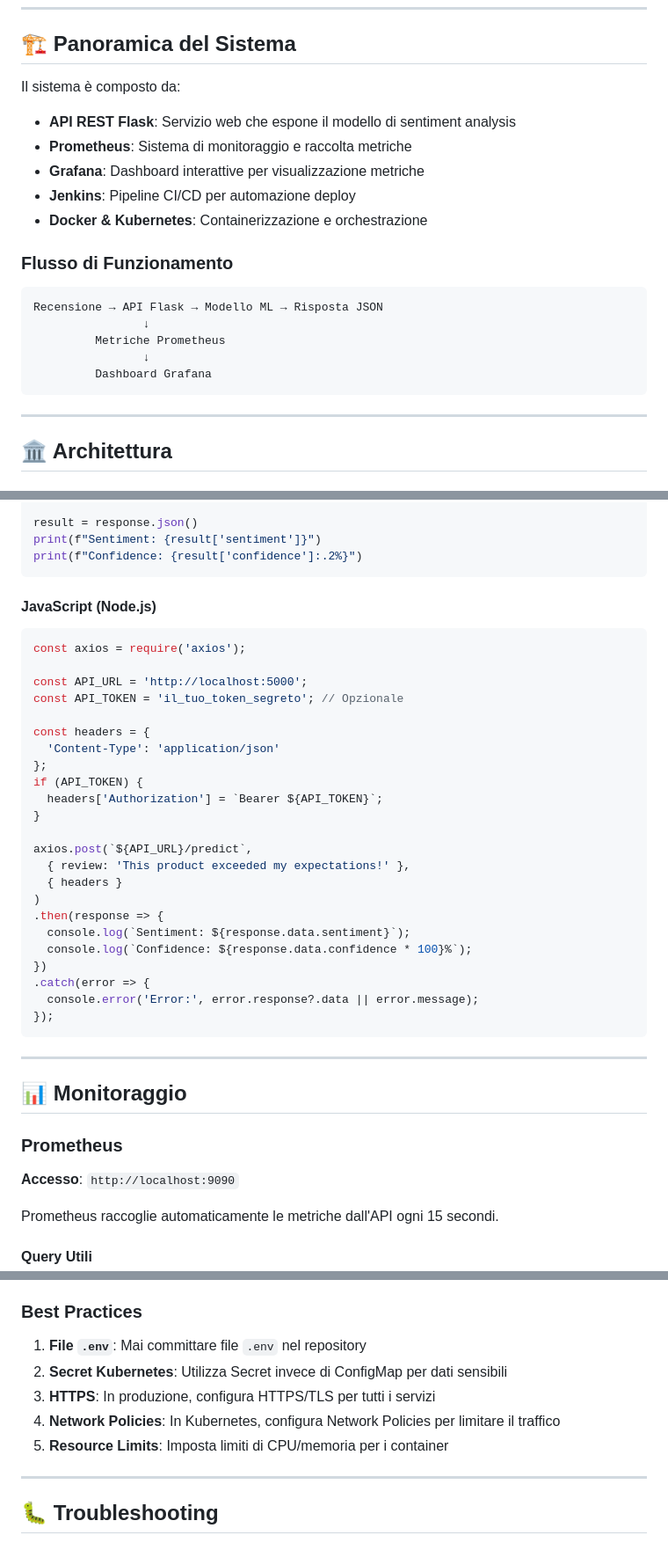
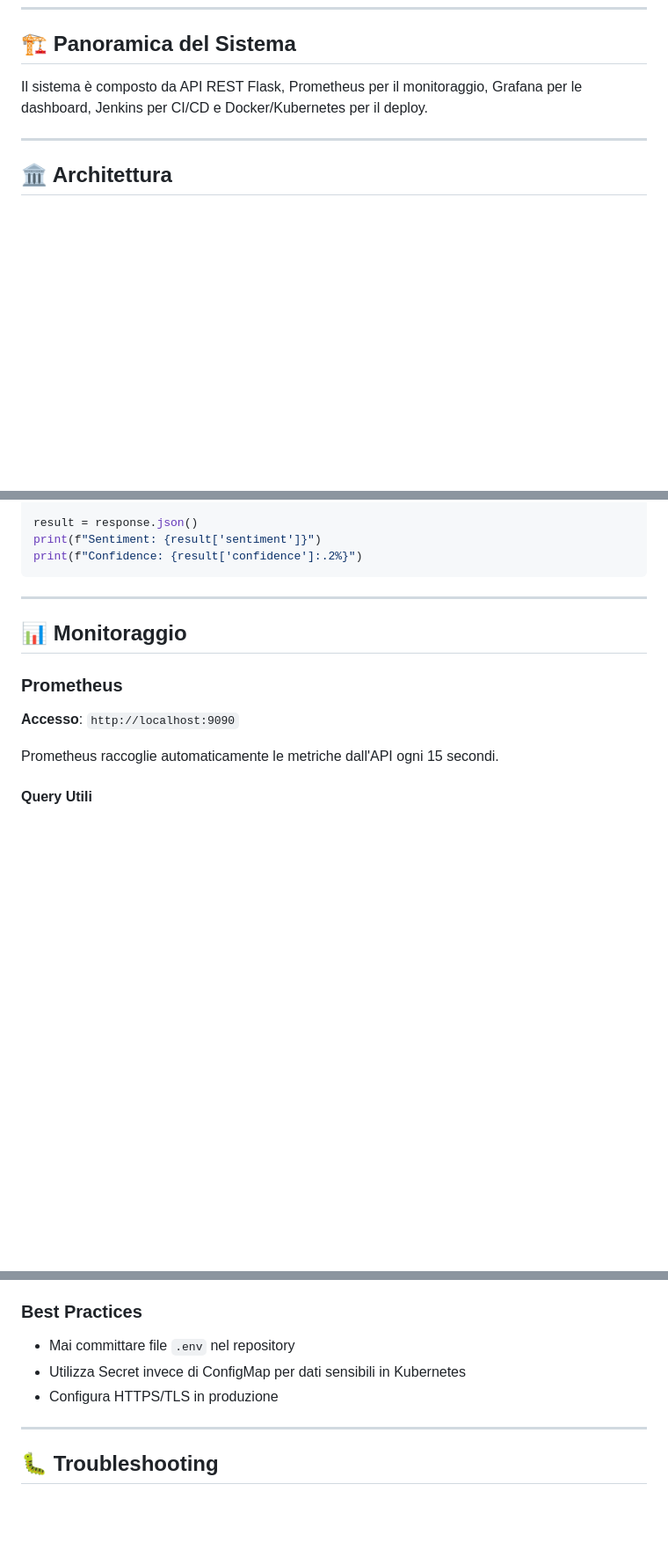
Before and after one commit to fabioscialanga/SentimentAnalysis, a Markdown page: README.md, 3 parts joined by grey strips. Shown: that part at 88% size. Rendered like a GitHub page; blank space fills up the shorter version.

````diff
--- a/README.md
+++ b/README.md
@@ -44,23 +45,7 @@ Questo progetto implementa un sistema automatizzato per il deploy e il monitorag
 
 ## 🏗️ Panoramica del Sistema
 
-Il sistema è composto da:
-
-- **API REST Flask**: Servizio web che espone il modello di sentiment analysis
-- **Prometheus**: Sistema di monitoraggio e raccolta metriche
-- **Grafana**: Dashboard interattive per visualizzazione metriche
-- **Jenkins**: Pipeline CI/CD per automazione deploy
-- **Docker & Kubernetes**: Containerizzazione e orchestrazione
-
-### Flusso di Funzionamento
-
-```
-Recensione → API Flask → Modello ML → Risposta JSON
-                ↓
-         Metriche Prometheus
-                ↓
-         Dashboard Grafana
-```
+Il sistema è composto da API REST Flask, Prometheus per il monitoraggio, Grafana per le dashboard, Jenkins per CI/CD e Docker/Kubernetes per il deploy.
 
 ---
 
@@ -332,33 +311,6 @@ print(f"Sentiment: {result['sentiment']}")
 print(f"Confidence: {result['confidence']:.2%}")
 ```
 
-#### JavaScript (Node.js)
-
-```javascript
-const axios = require('axios');
-
-const API_URL = 'http://localhost:5000';
-const API_TOKEN = 'il_tuo_token_segreto'; // Opzionale
-
-const headers = {
-  'Content-Type': 'application/json'
-};
-if (API_TOKEN) {
-  headers['Authorization'] = `Bearer ${API_TOKEN}`;
-}
-
-axios.post(`${API_URL}/predict`,
-  { review: 'This product exceeded my expectations!' },
-  { headers }
-)
-.then(response => {
-  console.log(`Sentiment: ${response.data.sentiment}`);
-  console.log(`Confidence: ${response.data.confidence * 100}%`);
-})
-.catch(error => {
-  console.error('Error:', error.response?.data || error.message);
-});
-```
 
 ---
 
@@ -564,11 +500,9 @@ L'API supporta autenticazione opzionale tramite token Bearer:
 
 ### Best Practices
 
-1. **File `.env`**: Mai committare file `.env` nel repository
-2. **Secret Kubernetes**: Utilizza Secret invece di ConfigMap per dati sensibili
-3. **HTTPS**: In produzione, configura HTTPS/TLS per tutti i servizi
-4. **Network Policies**: In Kubernetes, configura Network Policies per limitare il traffico
-5. **Resource Limits**: Imposta limiti di CPU/memoria per i container
+- Mai committare file `.env` nel repository
+- Utilizza Secret invece di ConfigMap per dati sensibili in Kubernetes
+- Configura HTTPS/TLS in produzione
 
 ---
 
````
Also changed, not shown: other parts of README.md (+11 -88 lines).
